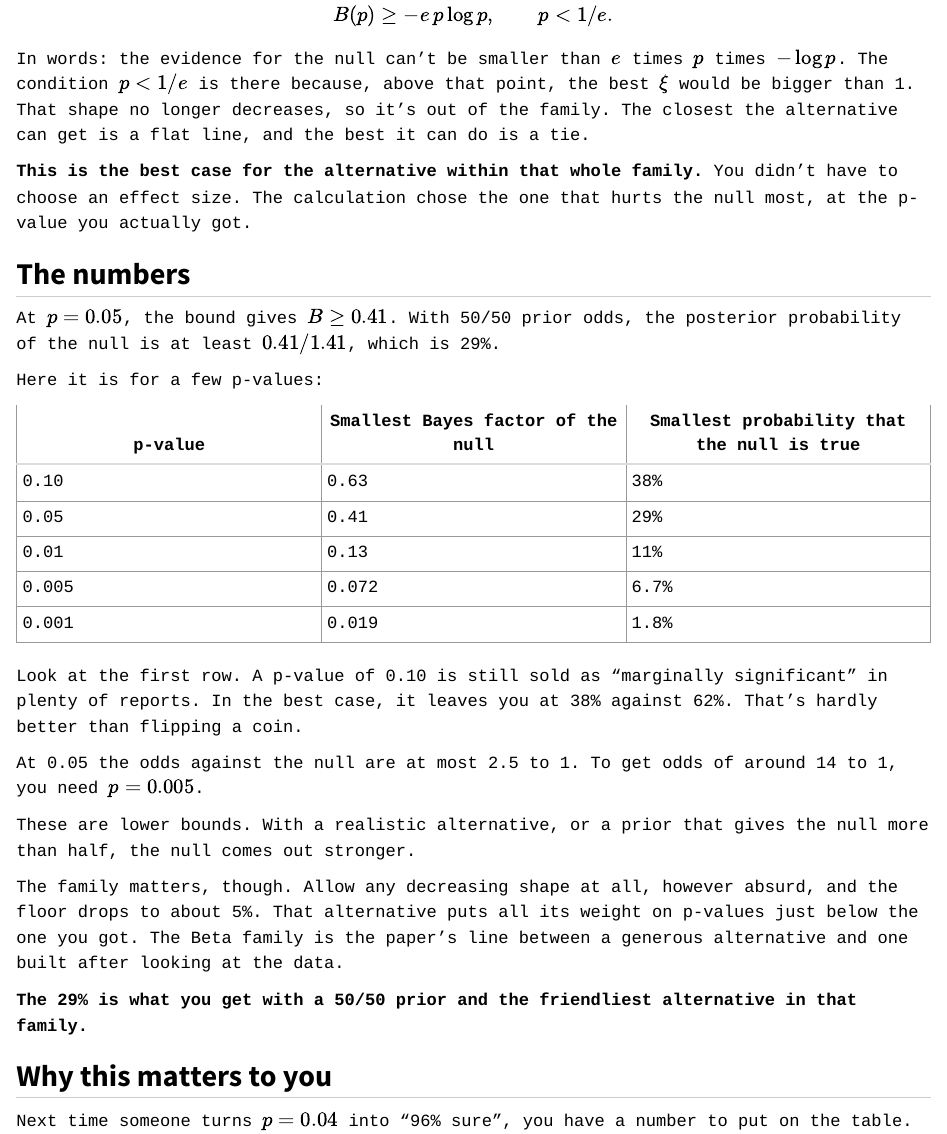
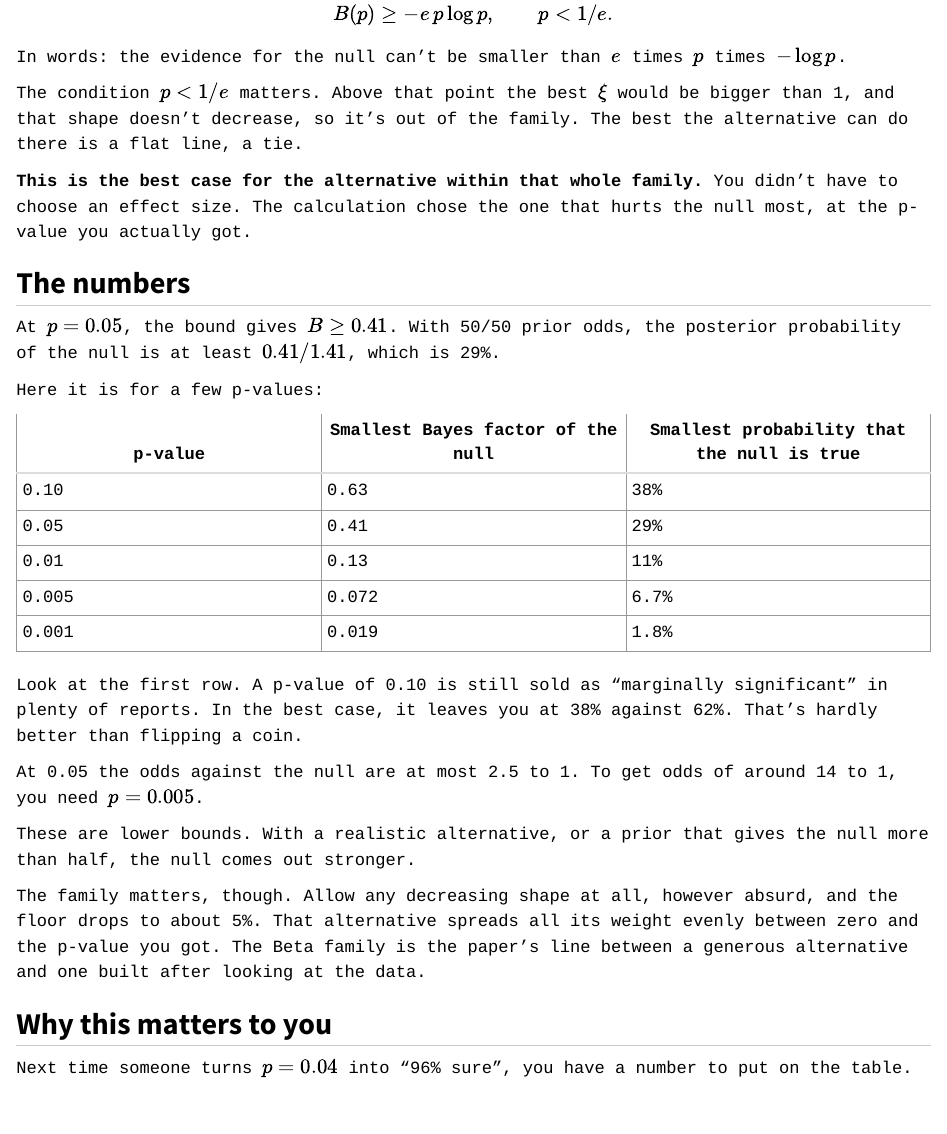
Before and after one commit to lhansa/technical-notebooks, a Quarto document (posts/2026-10-30-p-value-005-null-29-percent/index.qmd): the page in a window 1100 px wide, from 2010 px down before the commit and from 2020 px down after it, so that both start at the same text. Rendered offline with R 4.5, knitr and Pandoc in place of Quarto, with nearby package versions.

Commit message:
Aplica la revisión de voz
Co-Authored-By: Claude Opus 5.5 <noreply@anthropic.com>
Claude-Session: https://claude.ai/code/session_01EN54iRU8zyPRRUwLkLoCYG

```diff
--- a/posts/2026-10-30-p-value-005-null-29-percent/index.qmd
+++ b/posts/2026-10-30-p-value-005-null-29-percent/index.qmd
@@ -66,7 +68,9 @@ For $p = 0.05$ that gives $\xi \approx 0.33$. Plug it back in and the Bayes fact
 
 $$B(p) \geq -e \, p \log p, \qquad p < 1/e.$$
 
-In words: the evidence for the null can't be smaller than $e$ times $p$ times $-\log p$. The condition $p < 1/e$ is there because, above that point, the best $\xi$ would be bigger than 1. That shape no longer decreases, so it's out of the family. The closest the alternative can get is a flat line, and the best it can do is a tie.
+In words: the evidence for the null can't be smaller than $e$ times $p$ times $-\log p$.
+
+The condition $p < 1/e$ matters. Above that point the best $\xi$ would be bigger than 1, and that shape doesn't decrease, so it's out of the family. The best the alternative can do there is a flat line, a tie.
 
 **This is the best case for the alternative within that whole family.** You didn't have to choose an effect size. The calculation chose the one that hurts the null most, at the p-value you actually got.
 
@@ -90,9 +94,7 @@ At 0.05 the odds against the null are at most 2.5 to 1. To get odds of around 14
 
 These are lower bounds. With a realistic alternative, or a prior that gives the null more than half, the null comes out stronger.
 
-The family matters, though. Allow any decreasing shape at all, however absurd, and the floor drops to about 5%. That alternative puts all its weight on p-values just below the one you got. The Beta family is the paper's line between a generous alternative and one built after looking at the data.
-
-**The 29% is what you get with a 50/50 prior and the friendliest alternative in that family.**
+The family matters, though. Allow any decreasing shape at all, however absurd, and the floor drops to about 5%. That alternative spreads all its weight evenly between zero and the p-value you got. The Beta family is the paper's line between a generous alternative and one built after looking at the data.
 
 ## Why this matters to you
 
```
Also changed, not shown: posts/2026-10-30-p-value-005-null-29-percent/index.qmd (4 more changed lines).
